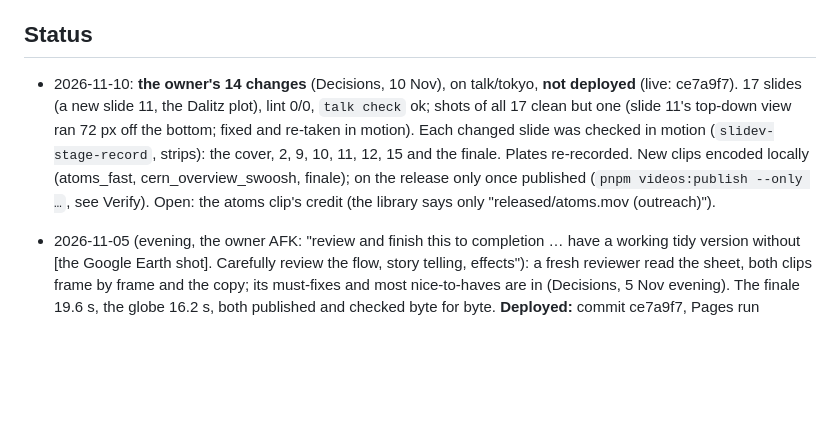
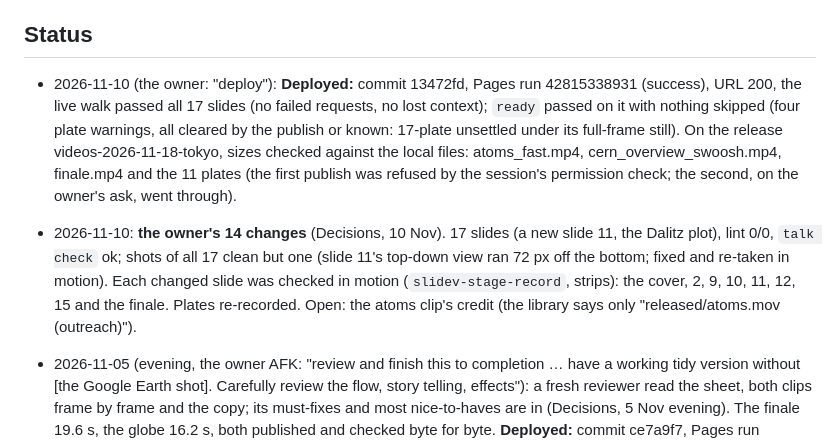
Before and after one commit to MindaugasSarpis/cern_outreach_talks, a Markdown page: talks/2026_11_18_Tokyo/CLAUDE.md, the part around the change. Rendered like a GitHub page; blank space fills up the shorter version.

Commit message:
docs(tokyo): deployed 13472fd (Pages run 42815338931)
Co-Authored-By: Claude Opus 5.5 <noreply@anthropic.com>

```diff
--- a/talks/2026_11_18_Tokyo/CLAUDE.md
+++ b/talks/2026_11_18_Tokyo/CLAUDE.md
@@ -52,12 +52,17 @@ Open questions: sent to the owner 2026-10-10 (see Decisions for the defaults).
 
 ## Status
 
-- 2026-11-10: **the owner's 14 changes** (Decisions, 10 Nov), on talk/tokyo, **not deployed** (live: ce7a9f7).
+- 2026-11-10 (the owner: "deploy"): **Deployed:** commit 13472fd, Pages run 42815338931 (success), URL 200, the
+  live walk passed all 17 slides (no failed requests, no lost context); `ready` passed on it with nothing skipped
+  (four plate warnings, all cleared by the publish or known: 17-plate unsettled under its full-frame still). On the
+  release videos-2026-11-18-tokyo, sizes checked against the local files: atoms_fast.mp4, cern_overview_swoosh.mp4,
+  finale.mp4 and the 11 plates (the first publish was refused by the session's permission check; the second, on
+  the owner's ask, went through).
+- 2026-11-10: **the owner's 14 changes** (Decisions, 10 Nov).
   17 slides (a new slide 11, the Dalitz plot), lint 0/0, `talk check` ok; shots of all 17 clean but one
   (slide 11's top-down view ran 72 px off the bottom; fixed and re-taken in motion). Each changed slide was
   checked in motion (`slidev-stage-record`, strips): the cover, 2, 9, 10, 11, 12, 15 and the finale. Plates
-  re-recorded. New clips encoded locally (atoms_fast, cern_overview_swoosh, finale); on the release only
-  once published (`pnpm videos:publish --only …`, see Verify). Open: the atoms clip's credit (the library
+  re-recorded. Open: the atoms clip's credit (the library
   says only "released/atoms.mov (outreach)").
 
 - 2026-11-05 (evening, the owner AFK: "review and finish this to completion … have a working tidy
```
